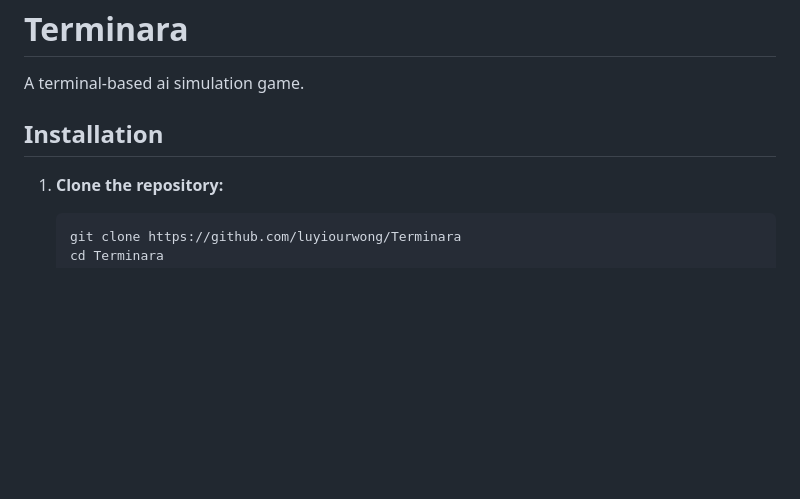
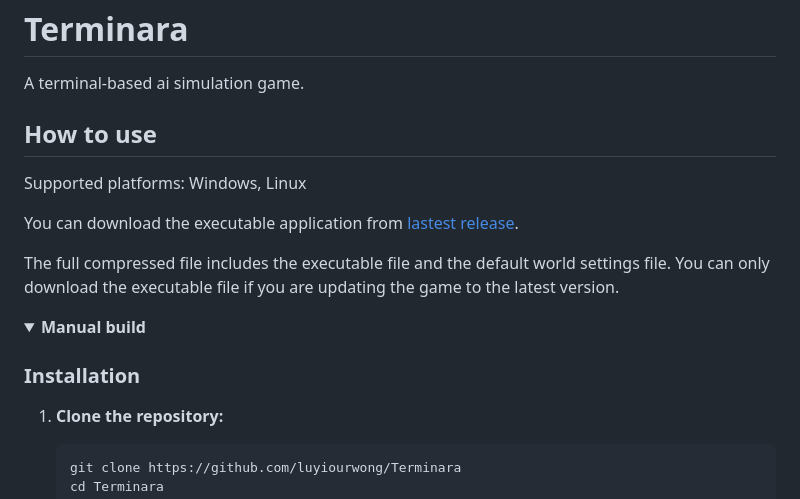
Before and after one commit to luyiourwong/Terminara, a Markdown page: README.md, the part around one of its changes. GitHub-like rendering; folded sections open; blank space fills up the shorter version.

````diff
--- a/README.md
+++ b/README.md
@@ -2,7 +2,18 @@
 
 A terminal-based ai simulation game.
 
-## Installation
+## How to use
+
+Supported platforms: Windows, Linux
+
+You can download the executable application from [lastest release](https://github.com/luyiourwong/Terminara/releases/latest).
+
+The full compressed file includes the executable file and the default world settings file. You can only download the executable file if you are updating the game to the latest version.
+
+<details>
+<summary><strong>Manual build</strong></summary>
+
+### Installation
 
 1.  **Clone the repository:**
     ```bash
````
Also changed, not shown: other parts of README.md (+30 -8 lines), doc/ai_settings.png (added), 5 other files.
